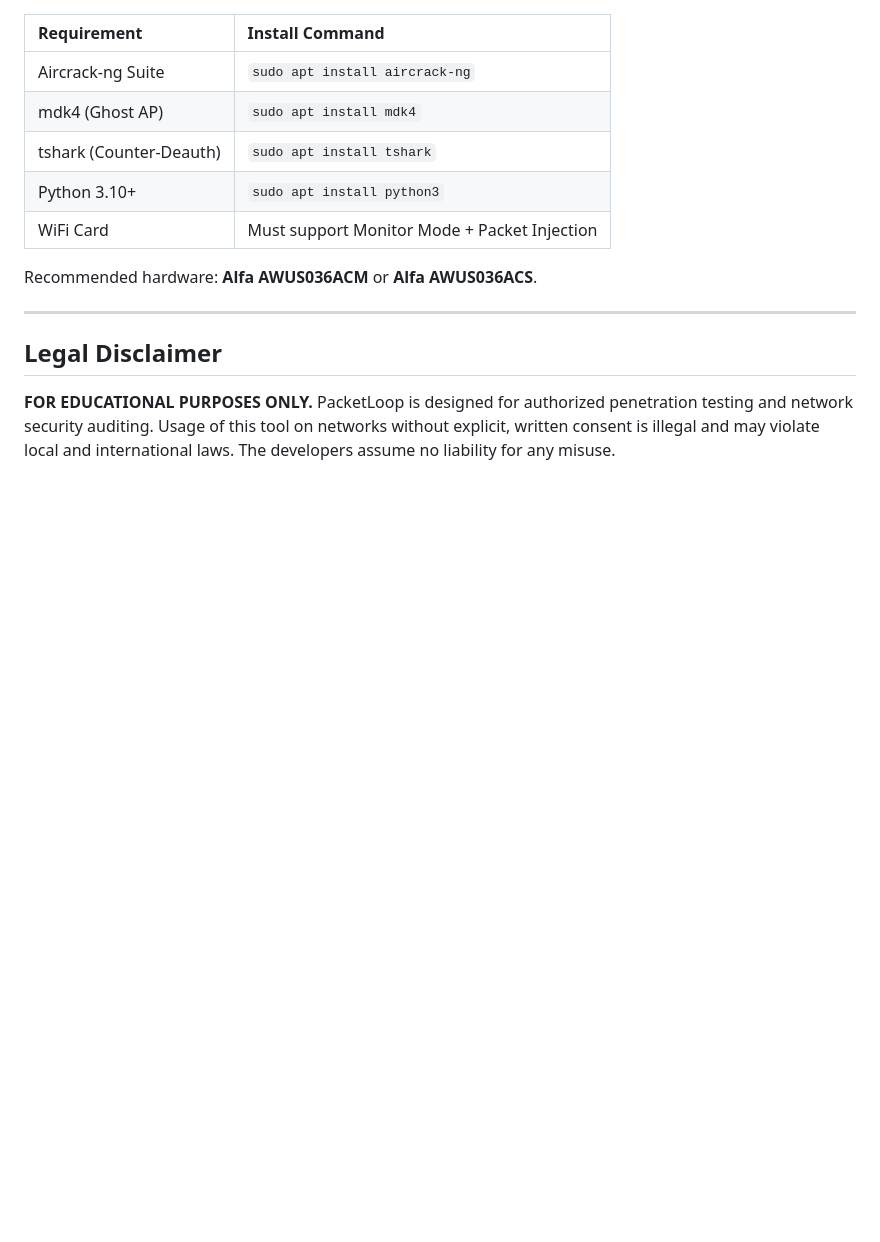
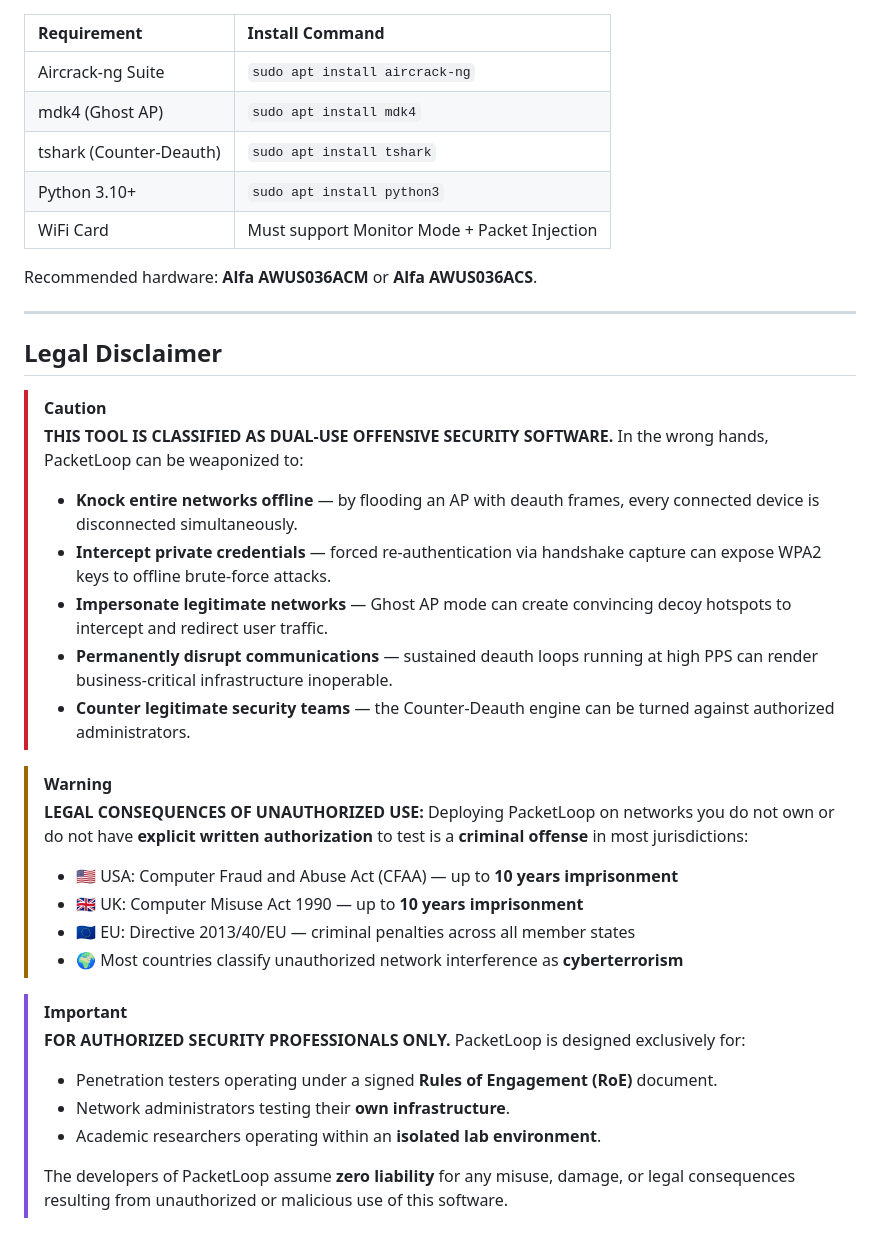
Before and after one commit to lordradez23/PacketLoop, a Markdown page: README.md, the part around the change. Rendered like a GitHub page; blank space fills up the shorter version.

Commit message:
docs: enhance disclaimer with high-impact danger warnings and legal consequences

```diff
--- a/README.md
+++ b/README.md
@@ -227,4 +227,29 @@ Recommended hardware: **Alfa AWUS036ACM** or **Alfa AWUS036ACS**.
 ---
 
 ## Legal Disclaimer
-**FOR EDUCATIONAL PURPOSES ONLY.** PacketLoop is designed for authorized penetration testing and network security auditing. Usage of this tool on networks without explicit, written consent is illegal and may violate local and international laws. The developers assume no liability for any misuse.
+
+> [!CAUTION]
+> **THIS TOOL IS CLASSIFIED AS DUAL-USE OFFENSIVE SECURITY SOFTWARE.**
+> In the wrong hands, PacketLoop can be weaponized to:
+> - **Knock entire networks offline** — by flooding an AP with deauth frames, every connected device is disconnected simultaneously.
+> - **Intercept private credentials** — forced re-authentication via handshake capture can expose WPA2 keys to offline brute-force attacks.
+> - **Impersonate legitimate networks** — Ghost AP mode can create convincing decoy hotspots to intercept and redirect user traffic.
+> - **Permanently disrupt communications** — sustained deauth loops running at high PPS can render business-critical infrastructure inoperable.
+> - **Counter legitimate security teams** — the Counter-Deauth engine can be turned against authorized administrators.
+
+> [!WARNING]
+> **LEGAL CONSEQUENCES OF UNAUTHORIZED USE:**
+> Deploying PacketLoop on networks you do not own or do not have **explicit written authorization** to test is a **criminal offense** in most jurisdictions:
+> - 🇺🇸 USA: Computer Fraud and Abuse Act (CFAA) — up to **10 years imprisonment**
+> - 🇬🇧 UK: Computer Misuse Act 1990 — up to **10 years imprisonment**
+> - 🇪🇺 EU: Directive 2013/40/EU — criminal penalties across all member states
+> - 🌍 Most countries classify unauthorized network interference as **cyberterrorism**
+
+> [!IMPORTANT]
+> **FOR AUTHORIZED SECURITY PROFESSIONALS ONLY.**
+> PacketLoop is designed exclusively for:
+> - Penetration testers operating under a signed **Rules of Engagement (RoE)** document.
+> - Network administrators testing their **own infrastructure**.
+> - Academic researchers operating within an **isolated lab environment**.
+>
+> The developers of PacketLoop assume **zero liability** for any misuse, damage, or legal consequences resulting from unauthorized or malicious use of this software.
```
